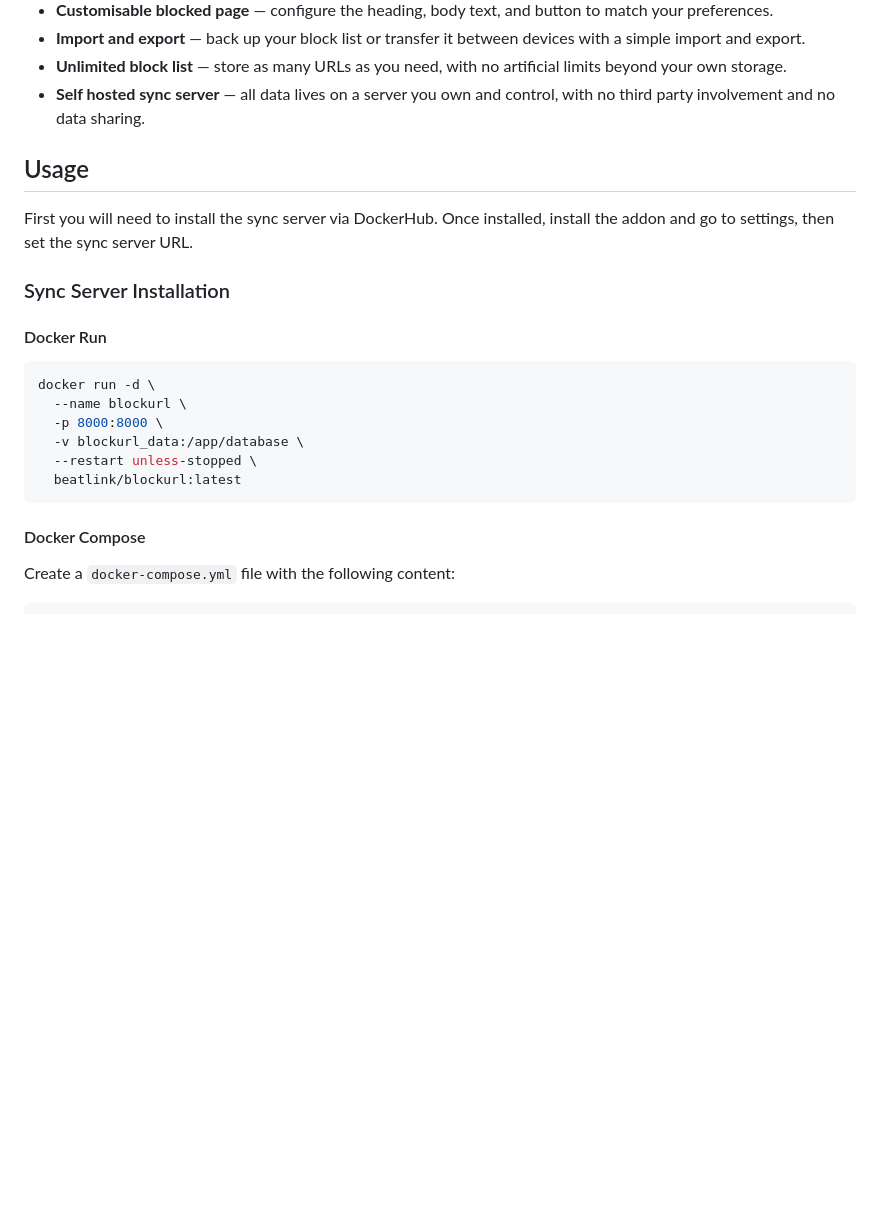
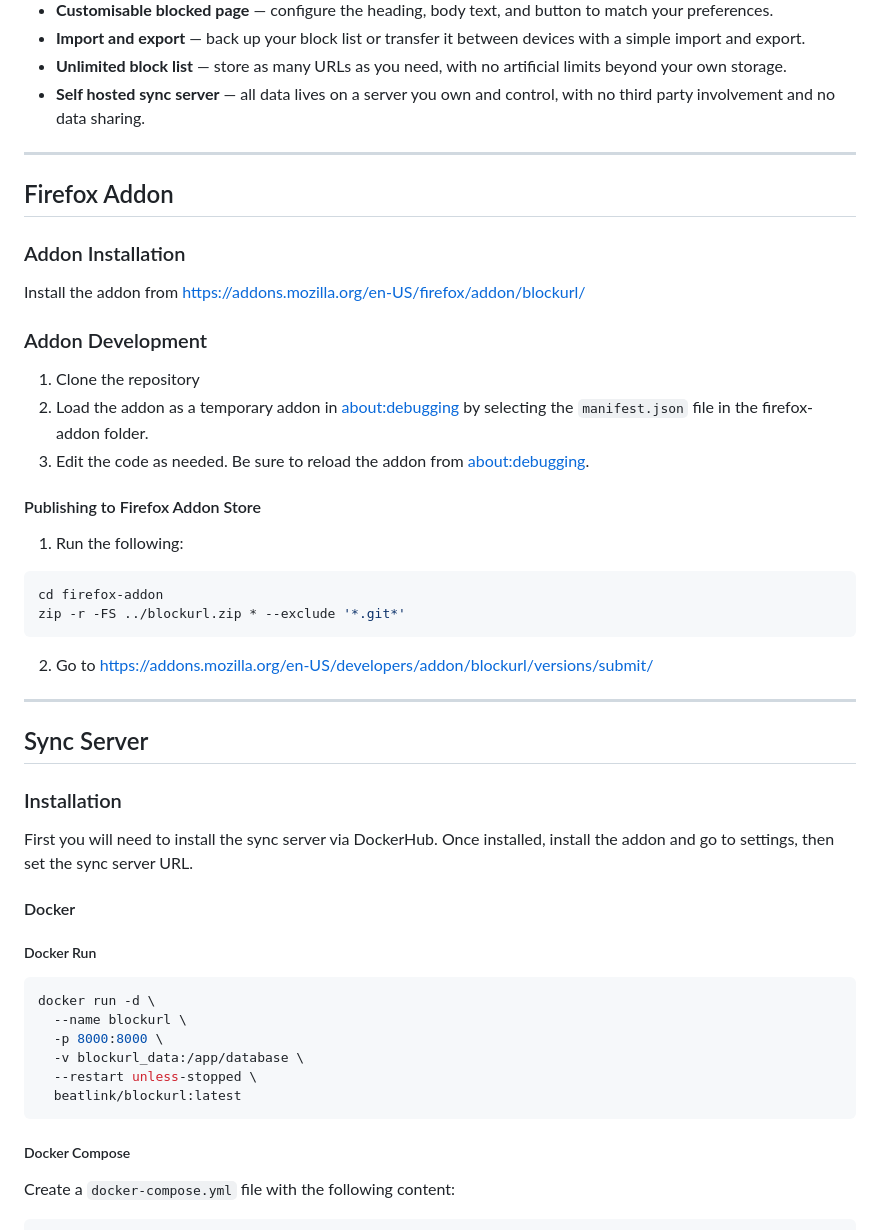
Before and after one commit to BeatLink/BlockURL, a Markdown page: README.md, the part around one of its changes. GitHub-like rendering; blank space fills up the shorter version.

````diff
--- a/README.md
+++ b/README.md
@@ -24,13 +53,43 @@ This is particularly useful on content-heavy platforms where the same videos, ar
 * **Unlimited block list** — store as many URLs as you need, with no artificial limits beyond your own storage.
 * **Self hosted sync server** — all data lives on a server you own and control, with no third party involvement and no data sharing.
 
-## Usage
+---
+
+## Firefox Addon
+
+### Addon Installation
+
+Install the addon from [https://addons.mozilla.org/en-US/firefox/addon/blockurl/](https://addons.mozilla.org/en-US/firefox/addon/blockurl/)
+
+### Addon Development
+
+1. Clone the repository
+2. Load the addon as a temporary addon in [about:debugging](about:debugging) by selecting the `manifest.json` file in the firefox-addon folder.
+3. Edit the code as needed. Be sure to reload the addon from [about:debugging](about:debugging).
+
+
+#### Publishing to Firefox Addon Store
+
+1. Run the following:
+
+```bash
+cd firefox-addon
+zip -r -FS ../blockurl.zip * --exclude '*.git*'
+```
+
+2. Go to [https://addons.mozilla.org/en-US/developers/addon/blockurl/versions/submit/](https://addons.mozilla.org/en-US/developers/addon/blockurl/versions/submit/)
+
+---
+
+## Sync Server
+
+### Installation
 
 First you will need to install the sync server via DockerHub. Once installed, install the addon and go to settings, then set the sync server URL.
 
-### Sync Server Installation
+#### Docker
 
-#### Docker Run
+##### Docker Run
 
 ```bash
 docker run -d \
@@ -41,7 +100,7 @@ docker run -d \
   beatlink/blockurl:latest
 ```
 
-#### Docker Compose
+##### Docker Compose
 
 Create a `docker-compose.yml` file with the following content:
 
````
Also changed, not shown: other parts of README.md (+61 -49 lines).
